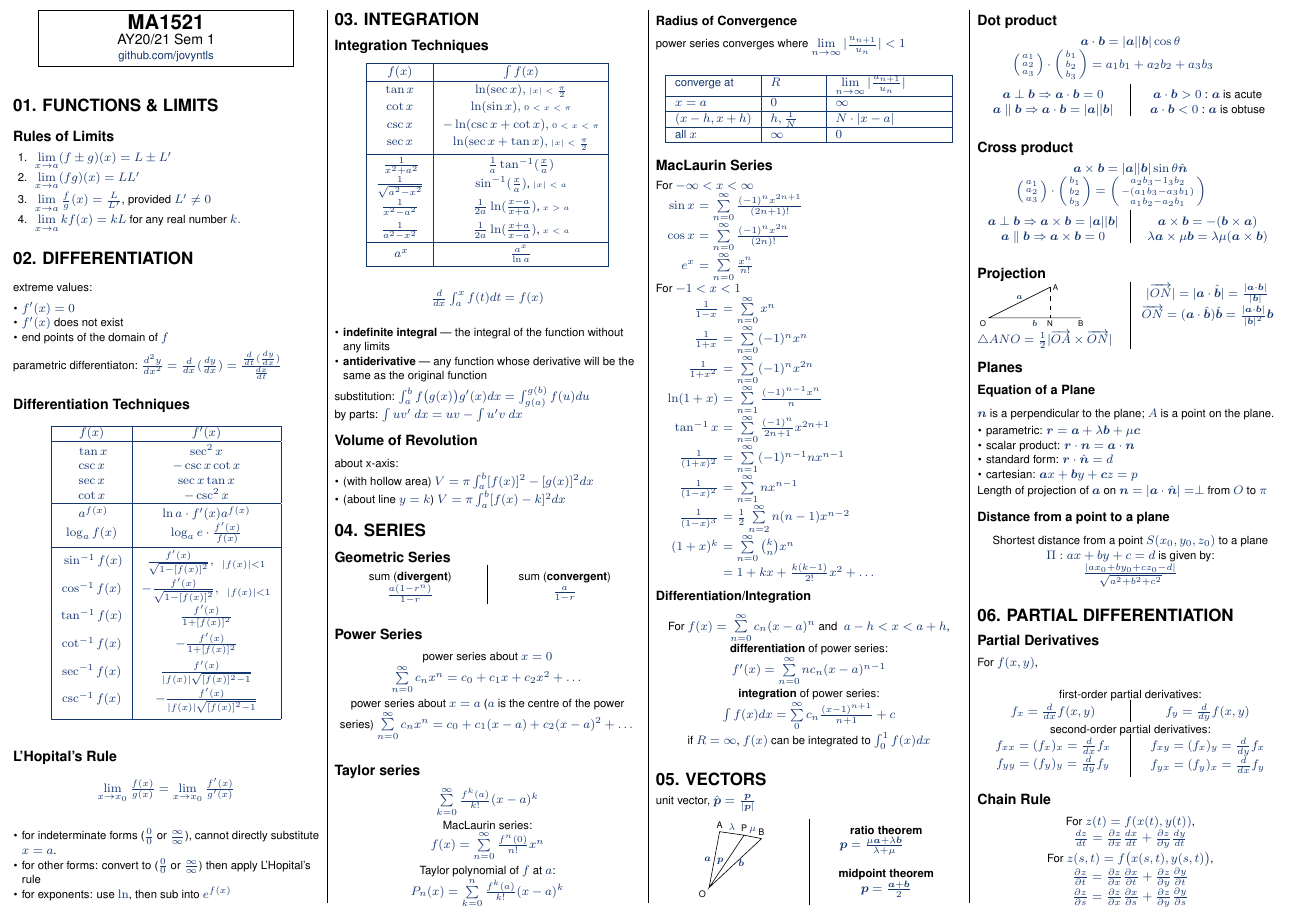
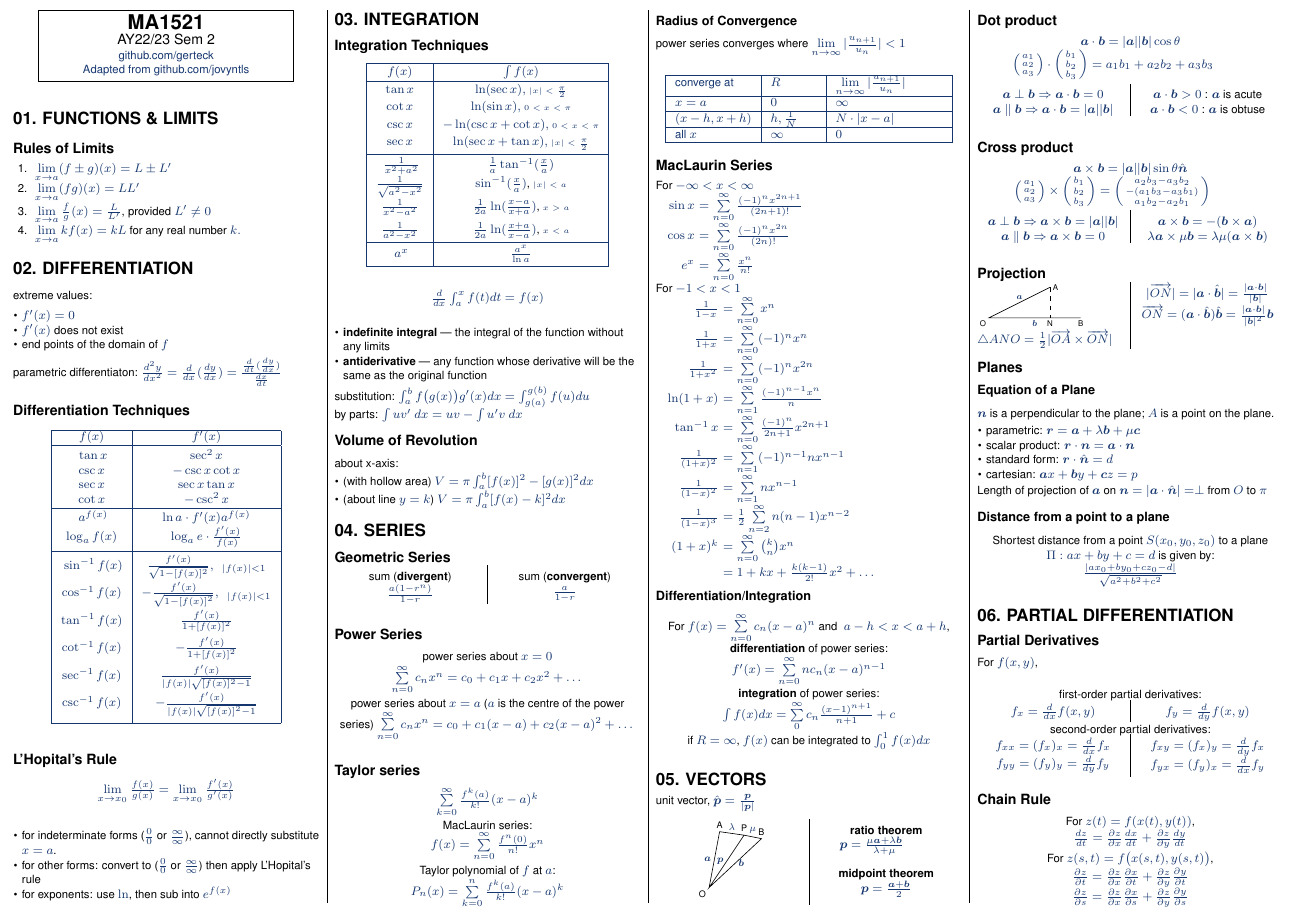
Before and after one commit to gerteck/cheatsheets, a LaTeX document (MA1521/ma1521-cheatsheet.tex): part of page 1 of 3 before the commit and part of page 1 of 2 after it, cut so that both start at the same text. Compiled offline with pdfLaTeX.

Commit message:
Updated Cross Product

```diff
--- a/MA1521/ma1521-cheatsheet.tex
+++ b/MA1521/ma1521-cheatsheet.tex
@@ -111,8 +111,9 @@
     \fbox{%
         \parbox{0.8\linewidth}{\centering \textcolor{black}{
             {\Large\textbf{MA1521}}
-            \\ \normalsize{AY20/21 Sem 1}}
-            \\ {\footnotesize github.com/jovyntls}
+            \\ \normalsize{AY22/23 Sem 2}}
+            \\ {\footnotesize github.com/gerteck}
+            \\ {\footnotesize Adapted from github.com/jovyntls}
         }%
     }
 \end{center}
@@ -359,8 +360,8 @@ unit vector, $\hat{\vv{p}} = \frac{\vv{p}}{\abs{\vv{p}}}$
 \subsection{Cross product}
 \begin{center}
     $\vv{a} \times \vv{b} = \abs{\vv{a}} \abs{\vv{b}} \sin \theta \hat{\vv{n}}$
-    \\* $\cvv{a_1 \\ a_2 \\ a_3} \cdot \cvv{b_1 \\ b_2 \\ b_3}
-        = \cvv{a_2b_3 - 1_3b_2 \\ -(a_1b_3 - a_3b_1) \\ a_1b_2 - a_2b_1}$
+    \\* $\cvv{a_1 \\ a_2 \\ a_3} \times \cvv{b_1 \\ b_2 \\ b_3}
+        = \cvv{a_2b_3 - a_3b_2 \\ -(a_1b_3 - a_3b_1) \\ a_1b_2 - a_2b_1}$
     \newline
     \begin{multicols}{2}
         $\vv{a} \perp \vv{b} \Then \vv{a} \times \vv{b} = \abs{\vv{a}} \abs{\vv{b}}$
```
Also changed, not shown: MA1521/ma1521-cheatsheet.pdf, MA1521/ma1521-cheatsheet.tex (2 more changed lines), 1 other file.
